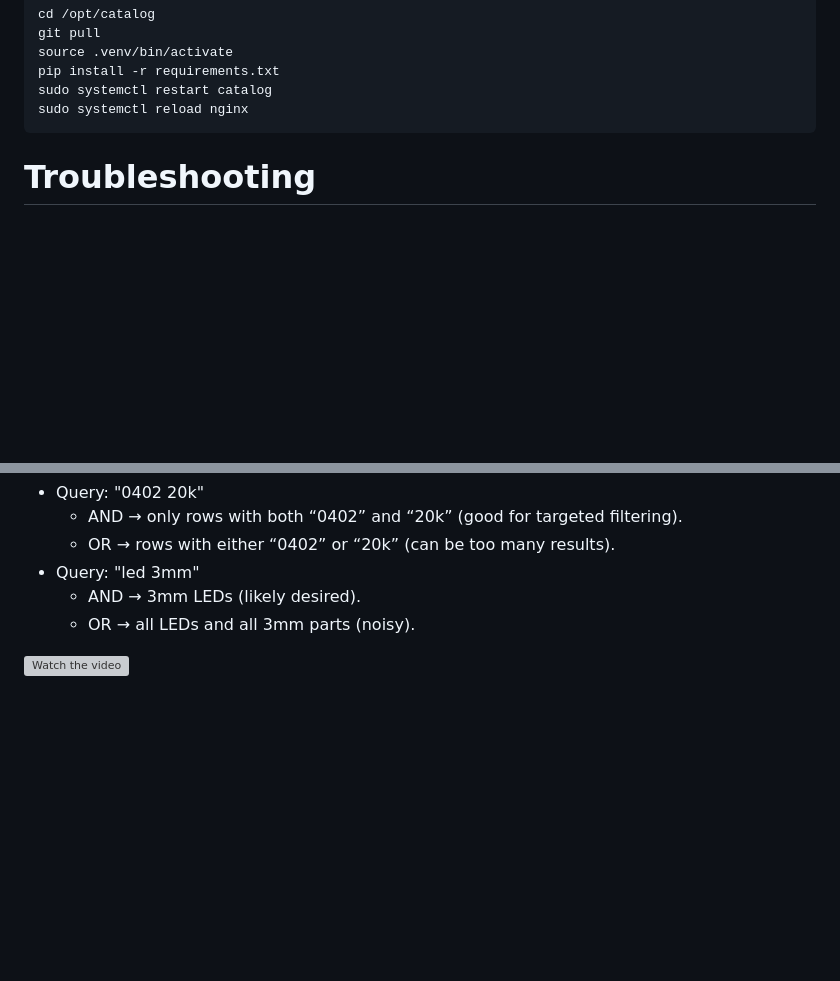
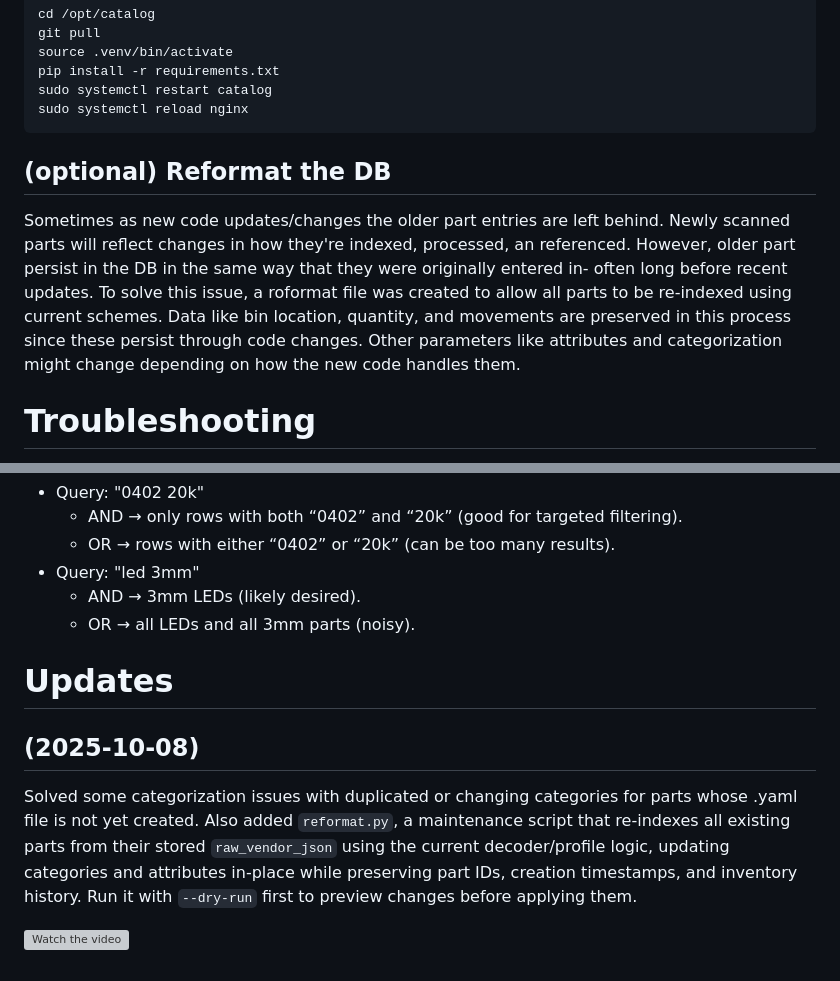
Before and after one commit to grossrc/DigiKey_Organizer, a Markdown page: README.md, 2 parts joined by grey strips. Drawn GitHub-style; blank space fills up the shorter version; grey boxes are pictures that could not be loaded.

````diff
--- a/README.md
+++ b/README.md
@@ -269,6 +269,10 @@ pip install -r requirements.txt
 sudo systemctl restart catalog
 sudo systemctl reload nginx
 ```
+
+## (optional) Reformat the DB
+Sometimes as new code updates/changes the older part entries are left behind. Newly scanned parts will reflect changes in how they're indexed, processed, an referenced. However, older part persist in the DB in the same way that they were originally entered in- often long before recent updates. To solve this issue, a roformat file was created to allow all parts to be re-indexed using current schemes. Data like bin location, quantity, and movements are preserved in this process since these persist through code changes. Other parameters like attributes and categorization might change depending on how the new code handles them.
+
 # Troubleshooting
 - If the program boots up, but you're having trouble scanning in parts, this is probably an issue with your API credentials. I included a Digikey_API_TEST.py script which you can use to input your credentials (or allow them to be pulled directly from the .env file) and ensure you get a proper return. If not- this is an issue with DigiKey API or your credentials.
 - If the program boots up, but you cannot access lab-parts.local/catalog, this might mean that your database isn't connected properly. Make sure you didn't accidently change any of the default .env variables for the DB. If you did, make sure that they line up. Some devices might also fail to resolve the mDNS .local address. Make sure to try this on a few devices (not mobile) first.
@@ -301,5 +305,11 @@ Examples
   - OR → all LEDs and all 3mm parts (noisy).
 
 
+# Updates
+## (2025-10-08)
+Solved some categorization issues with duplicated or changing categories for parts whose .yaml file is not yet created. Also added `reformat.py`, a maintenance script that re-indexes all existing parts from their stored `raw_vendor_json` using the current decoder/profile logic, updating categories and attributes in-place while preserving part IDs, creation timestamps, and inventory history. Run it with `--dry-run` first to preview changes before applying them.
+
+
+
 
 [![Watch the video](https://img.youtube.com/vi/4L8dW_dunqc/hqdefault.jpg)](https://youtu.be/4L8dW_dunqc)
````
